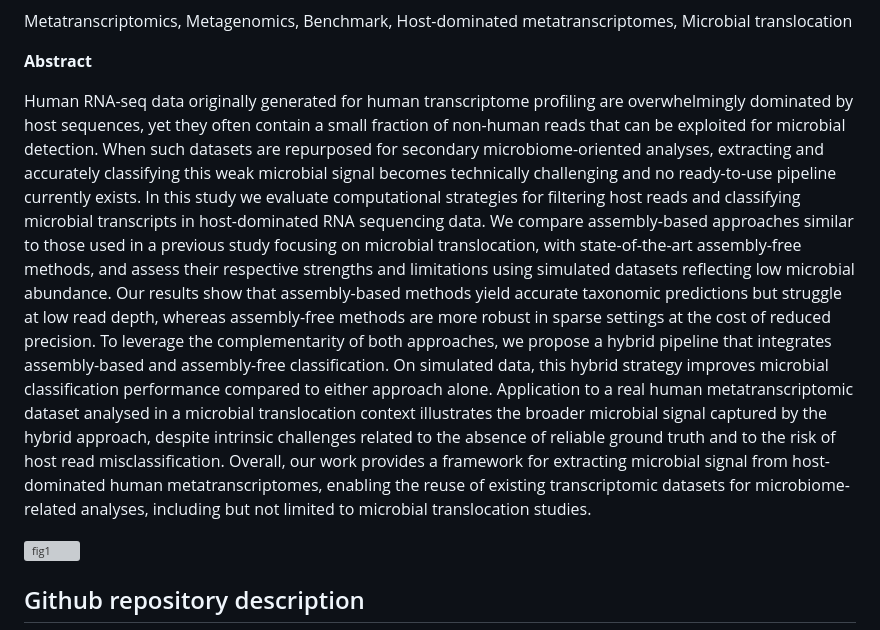
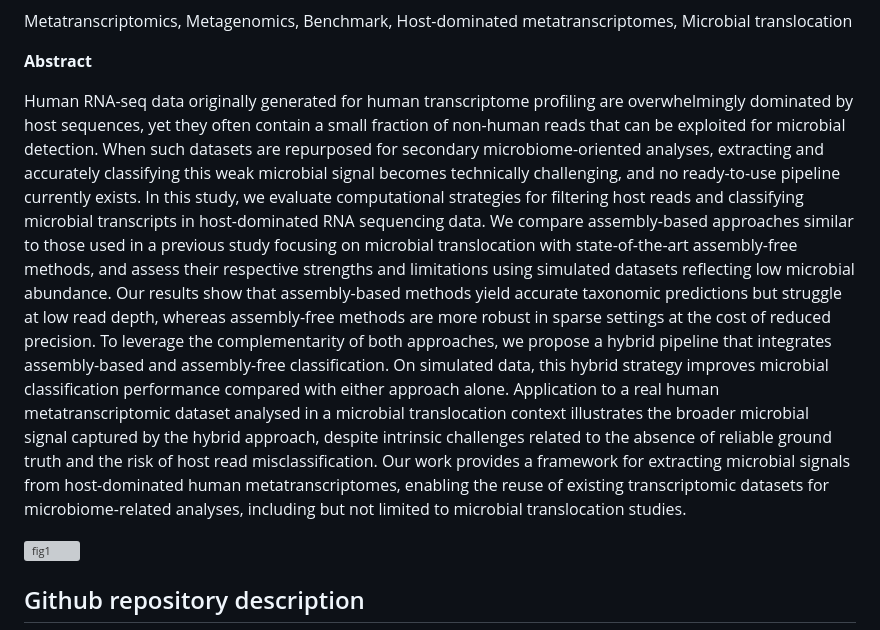
Before and after one commit to acolajanni/MetatranscriptomicsBenchmark, a Markdown page: README.md, the part around the change. Drawn GitHub-style; grey boxes are pictures that could not be loaded.

```diff
--- a/README.md
+++ b/README.md
@@ -14,10 +14,11 @@ Metatranscriptomics, Metagenomics, Benchmark, Host-dominated metatranscriptomes,
 
 **Abstract**
 
-Human RNA-seq data originally generated for human transcriptome profiling are overwhelmingly dominated by host sequences, yet they often contain a small fraction of non-human reads that can be exploited for microbial detection. When such datasets are repurposed for secondary microbiome-oriented analyses, extracting and accurately classifying this weak microbial signal becomes technically challenging and no ready-to-use pipeline currently exists.
-In this study  we evaluate computational strategies for filtering host reads and classifying microbial transcripts in host-dominated RNA sequencing data. We compare assembly-based approaches similar to those used in a previous study focusing on microbial translocation, with state-of-the-art  assembly-free methods, and assess their respective strengths and limitations using simulated datasets reflecting low microbial abundance. Our results show that assembly-based methods yield accurate taxonomic predictions but struggle at low read depth, whereas assembly-free methods are  more robust in sparse settings at the cost of reduced precision.
-To leverage the complementarity of both approaches, we propose a hybrid pipeline that integrates assembly-based and assembly-free classification. On simulated data, this hybrid strategy improves microbial classification performance compared to either approach alone. Application to a real human metatranscriptomic dataset analysed in a microbial translocation context illustrates the broader microbial signal captured by the hybrid approach, despite intrinsic challenges related  to the absence of reliable ground truth and to the risk of host read misclassification.
-Overall, our work provides a framework for extracting microbial signal from host-dominated human metatranscriptomes, enabling the reuse of existing transcriptomic datasets for microbiome-related analyses, including but not limited to microbial translocation studies.
+Human RNA-seq data originally generated for human transcriptome profiling are overwhelmingly dominated by host sequences, yet they often contain a small fraction of non-human reads that can be exploited for microbial detection. When such datasets are repurposed for secondary microbiome-oriented analyses, extracting and accurately classifying this weak microbial signal becomes technically challenging, and no ready-to-use pipeline currently exists.
+In this study, we evaluate computational strategies for filtering host reads and classifying microbial transcripts in host-dominated RNA sequencing data. We compare assembly-based approaches similar to those used in a previous study focusing on microbial translocation with state-of-the-art assembly-free methods, and assess their respective strengths and limitations using simulated datasets reflecting low microbial abundance. Our results show that assembly-based methods yield accurate taxonomic predictions but struggle at low read depth, whereas assembly-free methods are more robust in sparse settings at the cost of reduced precision.
+To leverage the complementarity of both approaches, we propose a hybrid pipeline that integrates assembly-based and assembly-free classification. On simulated data, this hybrid strategy improves microbial classification performance compared with either approach alone. Application to a real human metatranscriptomic dataset analysed in a microbial translocation context illustrates the broader microbial signal captured by the hybrid approach, despite intrinsic challenges related to the absence of reliable ground truth and the risk of host read misclassification.
+Our work provides a framework for extracting microbial signals from host-dominated human metatranscriptomes, enabling the reuse of existing transcriptomic datasets for microbiome-related analyses, including but not limited to microbial translocation studies.
+
 
 
 ![fig1](figures/fig1.jpg)
```
